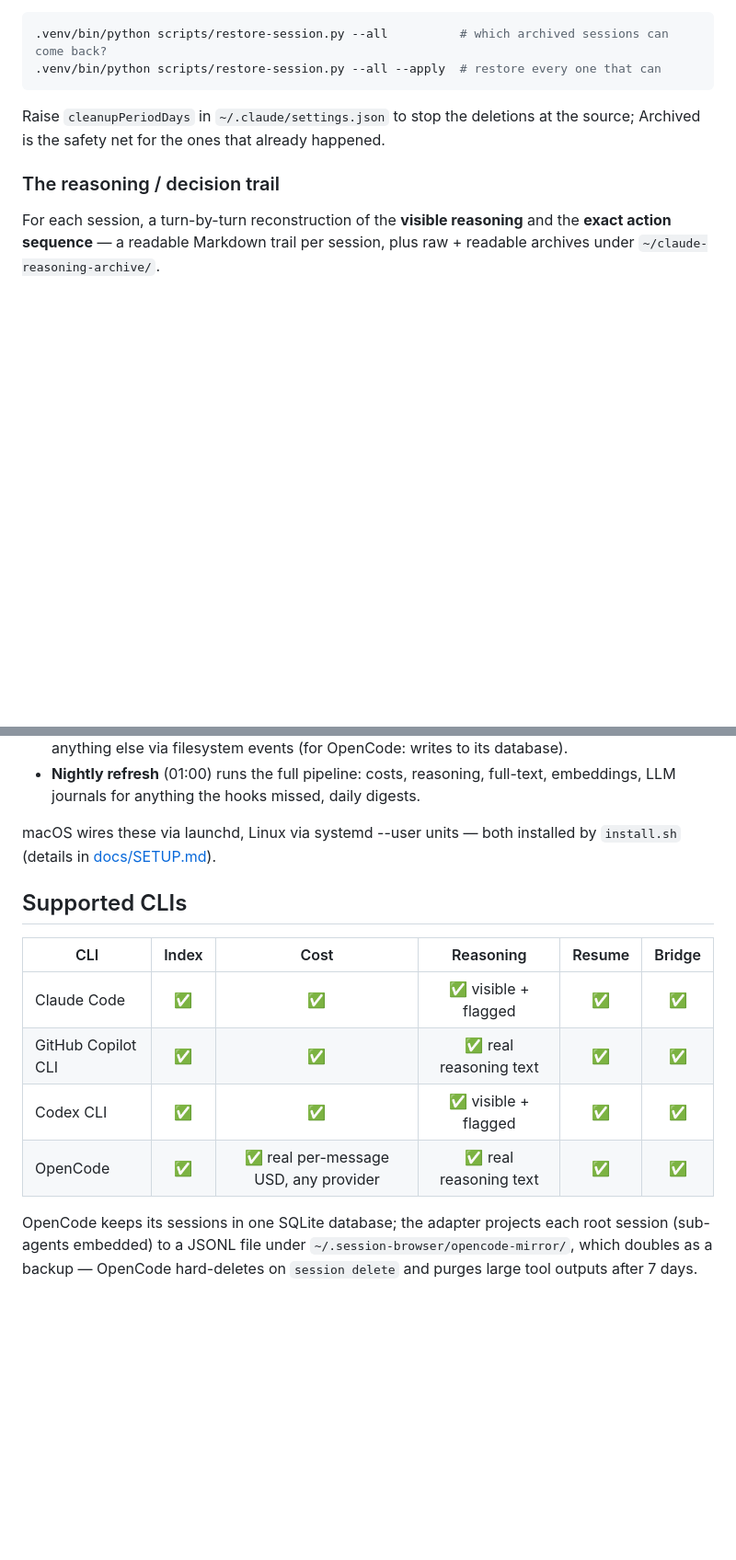
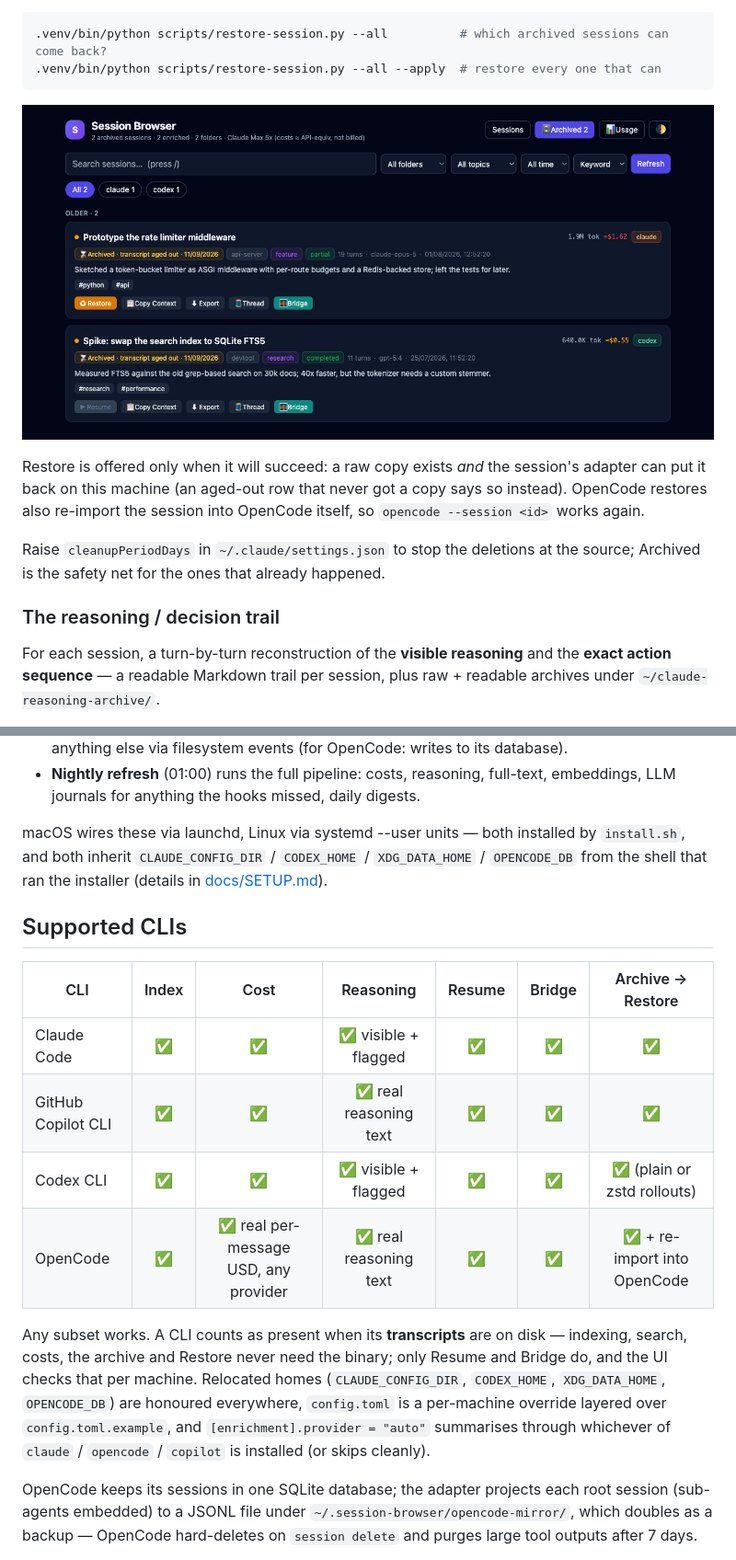
Before and after one commit to mpankaj151/session-browser, a Markdown page: README.md, 2 parts joined by grey strips. Shown at 92% size. Rendered like a GitHub page; pictures changed too: docs/screenshot-archived.png (added); blank space fills up the shorter version.

````diff
--- a/README.md
+++ b/README.md
@@ -131,6 +143,13 @@ with one click (**♻ Restore**), after which `cr <id>` and `--resume` work agai
 .venv/bin/python scripts/restore-session.py --all --apply  # restore every one that can
 ```
 
+![Archived tab](docs/screenshot-archived.png)
+
+Restore is offered only when it will succeed: a raw copy exists *and* the
+session's adapter can put it back on this machine (an aged-out row that never
+got a copy says so instead). OpenCode restores also re-import the session into
+OpenCode itself, so `opencode --session <id>` works again.
+
 Raise `cleanupPeriodDays` in `~/.claude/settings.json` to stop the deletions at
 the source; Archived is the safety net for the ones that already happened.
 
@@ -199,17 +223,27 @@ generated from the journal, never by re-reading months of transcripts.
 - **Nightly refresh** (01:00) runs the full pipeline: costs, reasoning, full-text,
   embeddings, LLM journals for anything the hooks missed, daily digests.
 
-macOS wires these via launchd, Linux via systemd --user units — both installed by `install.sh` (details in
+macOS wires these via launchd, Linux via systemd --user units — both installed
+by `install.sh`, and both inherit `CLAUDE_CONFIG_DIR` / `CODEX_HOME` /
+`XDG_DATA_HOME` / `OPENCODE_DB` from the shell that ran the installer (details in
 [docs/SETUP.md](docs/SETUP.md)).
 
 ## Supported CLIs
 
-| CLI | Index | Cost | Reasoning | Resume | Bridge |
-|-----|:--:|:--:|:--:|:--:|:--:|
-| Claude Code | ✅ | ✅ | ✅ visible + flagged | ✅ | ✅ |
-| GitHub Copilot CLI | ✅ | ✅ | ✅ real reasoning text | ✅ | ✅ |
-| Codex CLI | ✅ | ✅ | ✅ visible + flagged | ✅ | ✅ |
-| OpenCode | ✅ | ✅ real per-message USD, any provider | ✅ real reasoning text | ✅ | ✅ |
+| CLI | Index | Cost | Reasoning | Resume | Bridge | Archive → Restore |
+|-----|:--:|:--:|:--:|:--:|:--:|:--:|
+| Claude Code | ✅ | ✅ | ✅ visible + flagged | ✅ | ✅ | ✅ |
+| GitHub Copilot CLI | ✅ | ✅ | ✅ real reasoning text | ✅ | ✅ | ✅ |
+| Codex CLI | ✅ | ✅ | ✅ visible + flagged | ✅ | ✅ | ✅ (plain or zstd rollouts) |
+| OpenCode | ✅ | ✅ real per-message USD, any provider | ✅ real reasoning text | ✅ | ✅ | ✅ + re-import into OpenCode |
+
+Any subset works. A CLI counts as present when its **transcripts** are on disk —
+indexing, search, costs, the archive and Restore never need the binary; only
+Resume and Bridge do, and the UI checks that per machine. Relocated homes
+(`CLAUDE_CONFIG_DIR`, `CODEX_HOME`, `XDG_DATA_HOME`, `OPENCODE_DB`) are honoured
+everywhere, `config.toml` is a per-machine override layered over
+`config.toml.example`, and `[enrichment].provider = "auto"` summarises through
+whichever of `claude` / `opencode` / `copilot` is installed (or skips cleanly).
 
 OpenCode keeps its sessions in one SQLite database; the adapter projects each
 root session (sub-agents embedded) to a JSONL file under
````
Also changed, not shown: other parts of README.md (+30 -13 lines), docs/ARCHITECTURE.md (+31 -6 lines), docs/SETUP.md (+8 -4 lines), docs/demo.gif, docs/screenshot-sessions.png (added), docs/screenshot-usage.png, docs/screenshot.png (deleted), docs/social-preview.png, 4 other files.
